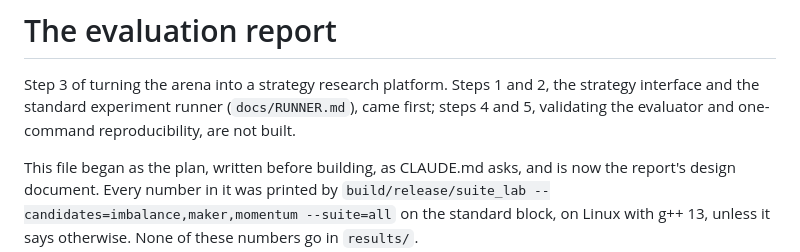
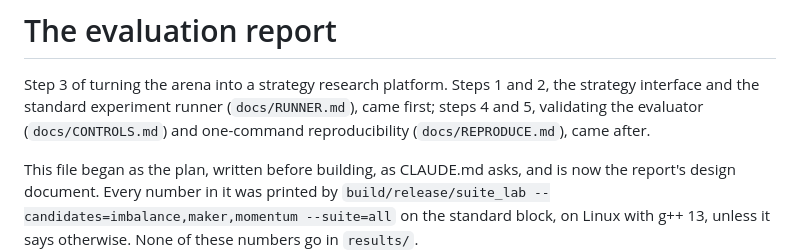
Before and after one commit to PhillysTheBest/exchange-lab, a Markdown page: docs/REPORT.md, the part around the change. GitHub-like rendering.

```diff
--- a/docs/REPORT.md
+++ b/docs/REPORT.md
@@ -2,7 +2,8 @@
 
 Step 3 of turning the arena into a strategy research platform. Steps 1 and 2, the strategy
 interface and the standard experiment runner (`docs/RUNNER.md`), came first; steps 4 and 5,
-validating the evaluator and one-command reproducibility, are not built.
+validating the evaluator (`docs/CONTROLS.md`) and one-command reproducibility
+(`docs/REPRODUCE.md`), came after.
 
 This file began as the plan, written before building, as CLAUDE.md asks, and is now the
 report's design document. Every number in it was printed by
```
Also changed, not shown: docs/CONTROLS.md (+2 -1 lines), docs/RUNNER.md (+2 -2 lines).
